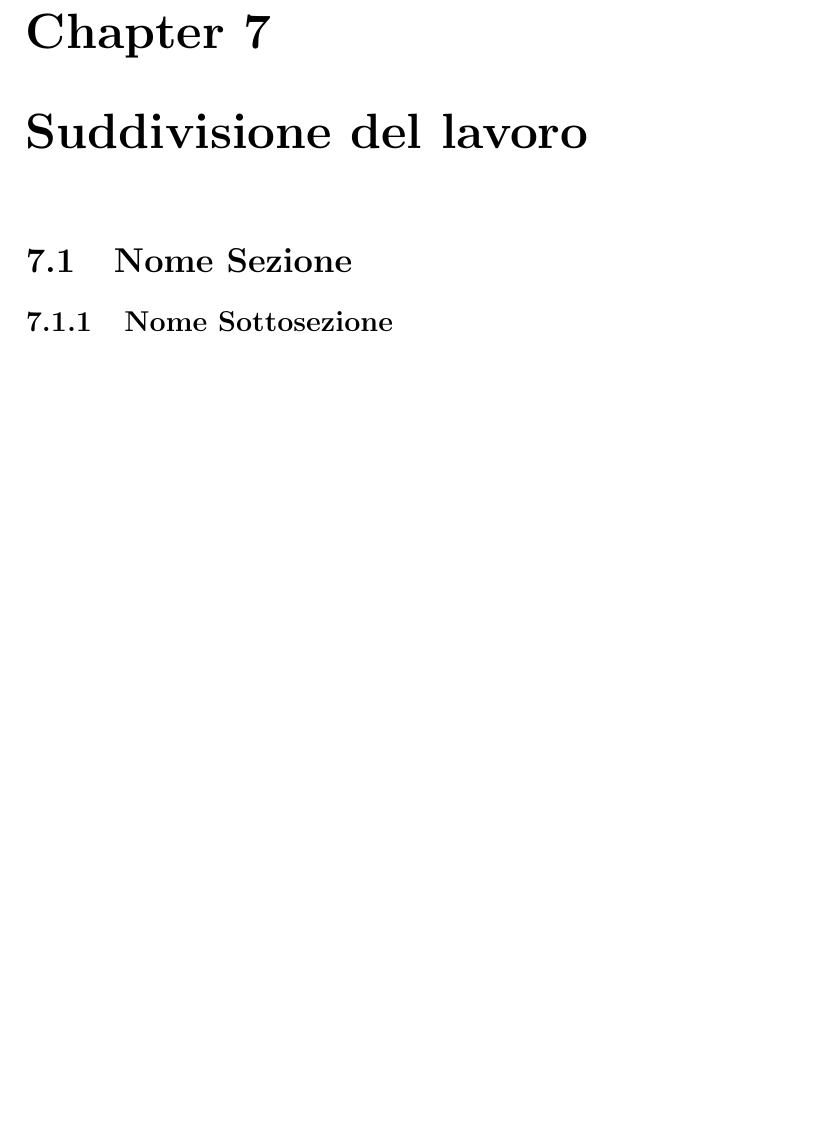
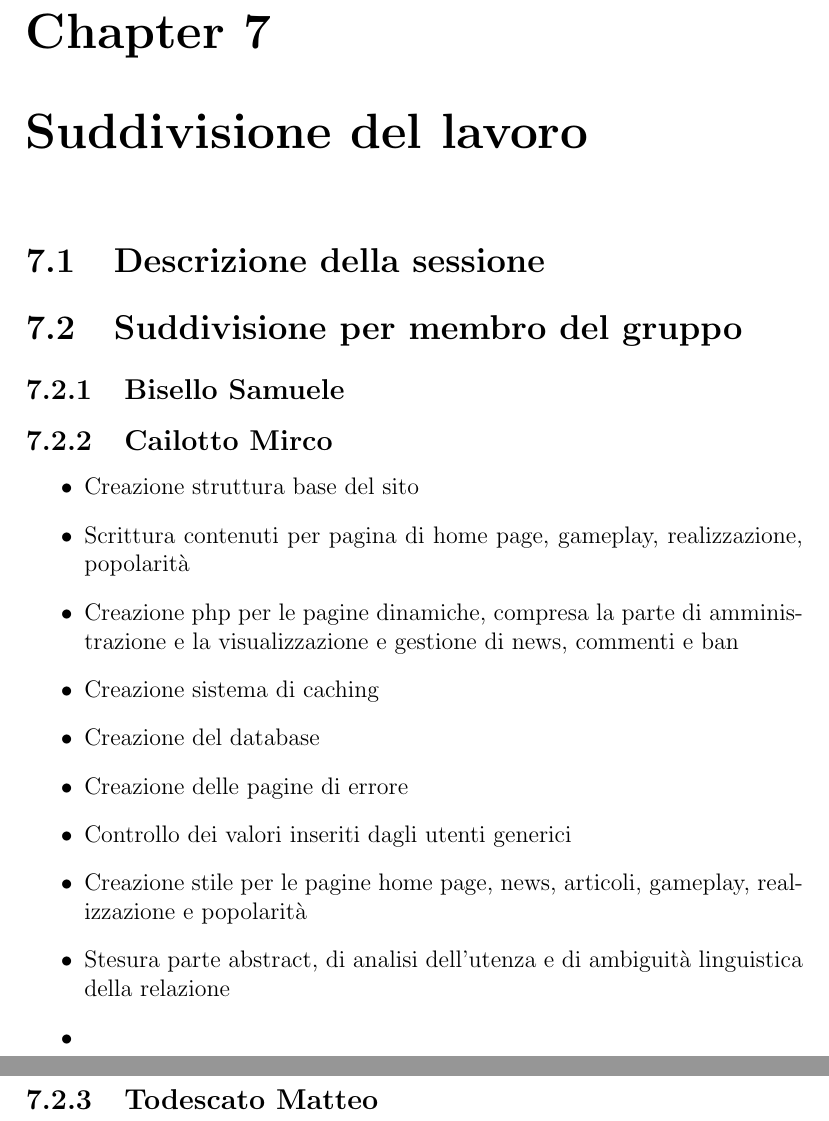
Before and after one commit to M9k/TecWeb-TouhouProject-website, a LaTeX document (Relazione/Relazione.tex): part of page 12 of 12 before the commit and two parts of pages 12 and 13 of 13 after it, the two joined at a grey line, cut so that both start at the same text, the shorter picture padded with empty space. Compiled offline with pdfLaTeX.

Commit message:
Aggiornata relazione

```diff
--- a/Relazione/Relazione.tex
+++ b/Relazione/Relazione.tex
@@ -105,7 +105,22 @@
 				Nel sito appaiono termini con delle lettere maiuscole poste senza rispettare la grammatica inglese, in quei casi si è trascritto il termine esattamente come appare nella documentazione ufficiale, all'interno del videogioco o nei file dello stesso, alcuni esempi sono "Nights of Night" o "U.N. Owen Was Her", in questo ultimo caso non ci è dato sapere cosa significhi U.N., si pensa sia un riferimento a Una Nancy Owen, ma non essendoci conferme ufficiali è stato preferito ometterlo.\\
 
 	\chapter{Suddivisione del lavoro}
-	\section{Nome Sezione}
-	\subsection{Nome Sottosezione}
+	\section{Descrizione della sessione}
+	\section{Suddivisione per membro del gruppo}
+	\subsection{Bisello Samuele}
+	\subsection{Cailotto Mirco}
+	\begin{itemize}
+		\item Creazione struttura base del sito
+		\item Scrittura contenuti per pagina di home page, gameplay, realizzazione, popolarità
+		\item Creazione php per le pagine dinamiche, compresa la parte di amministrazione e la visualizzazione e gestione di news, commenti e ban
+		\item Creazione sistema di caching
+		\item Creazione del database
+		\item Creazione delle pagine di errore
+		\item Controllo dei valori inseriti dagli utenti generici
+		\item Creazione stile per le pagine home page, news, articoli, gameplay, realizzazione e popolarità
+		\item Stesura parte abstract, di analisi dell'utenza e di ambiguità linguistica della relazione
+		\item
+	\end{itemize}
+	\subsection{Todescato Matteo}
 
 \end{document}
```
